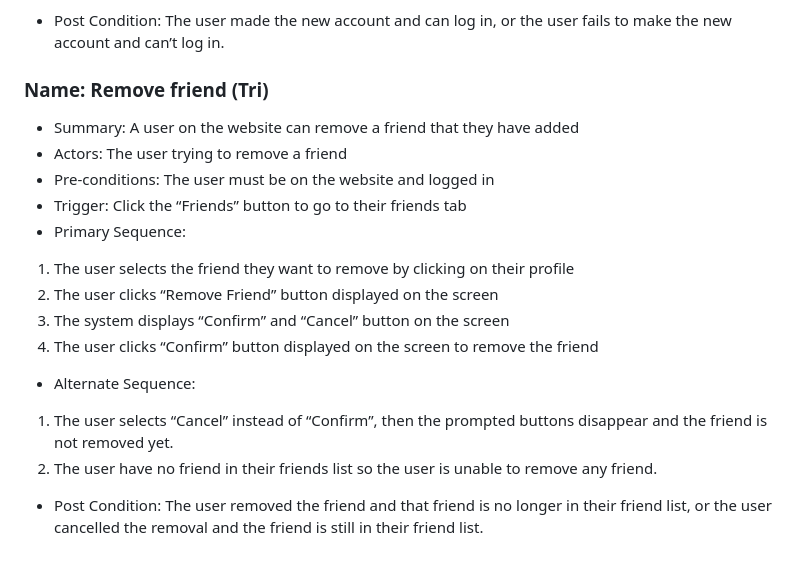
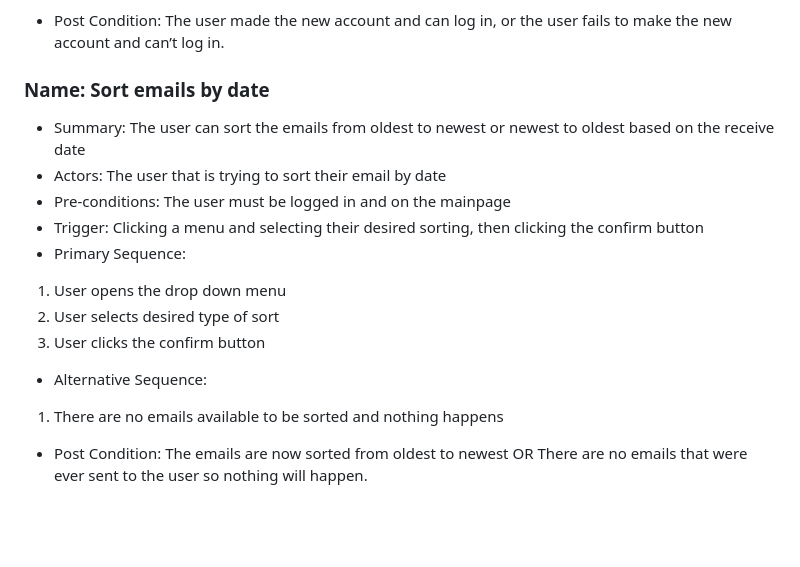
Before and after one commit to trungtran1234/EmailApp, a Markdown page: requirements.md, the part around the change. Drawn GitHub-style; blank space fills up the shorter version.

```diff
--- a/requirements.md
+++ b/requirements.md
@@ -145,18 +145,19 @@ User will have a new password in their account, and won't be able to use their p
 The user made the new account and can log in, or the user fails to make the new account and can’t log in.
 
 
-### Name: Remove friend (Tri)
-- Summary: A user on the website can remove a friend that they have added
-- Actors: The user trying to remove a friend
-- Pre-conditions: The user must be on the website and logged in
-- Trigger: Click the “Friends” button to go to their friends tab
+
+### Name: Sort emails by date
+- Summary: The user can sort the emails from oldest to newest or newest to oldest based on the receive date
+- Actors: The user that is trying to sort their email by date
+- Pre-conditions: The user must be logged in and on the mainpage
+- Trigger: Clicking a menu and selecting their desired sorting, then clicking the confirm button
 - Primary Sequence:
-1. The user selects the friend they want to remove by clicking on their profile
-2. The user clicks “Remove Friend” button displayed on the screen
-3. The system displays “Confirm” and “Cancel” button on the screen
-4. The user clicks “Confirm” button displayed on the screen to remove the friend
-- Alternate Sequence:
-1. The user selects “Cancel” instead of “Confirm”, then the prompted buttons disappear and the friend is not removed yet.
-2. The user have no friend in their friends list so the user is unable to remove any friend.
+1. User opens the drop down menu
+2. User selects desired type of sort
+3. User clicks the confirm button
+- Alternative Sequence:
+1. There are no emails available to be sorted and nothing happens
 - Post Condition:
-The user removed the friend and that friend is no longer in their friend list, or the user cancelled the removal and the friend is still in their friend list.
+The emails are now sorted from oldest to newest
+				OR
+			      There are no emails that were ever sent to the user so nothing will happen.
```
